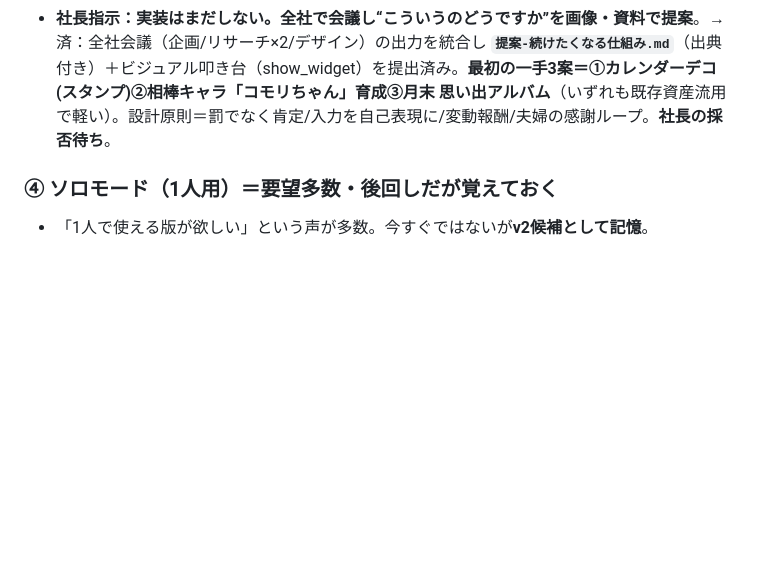
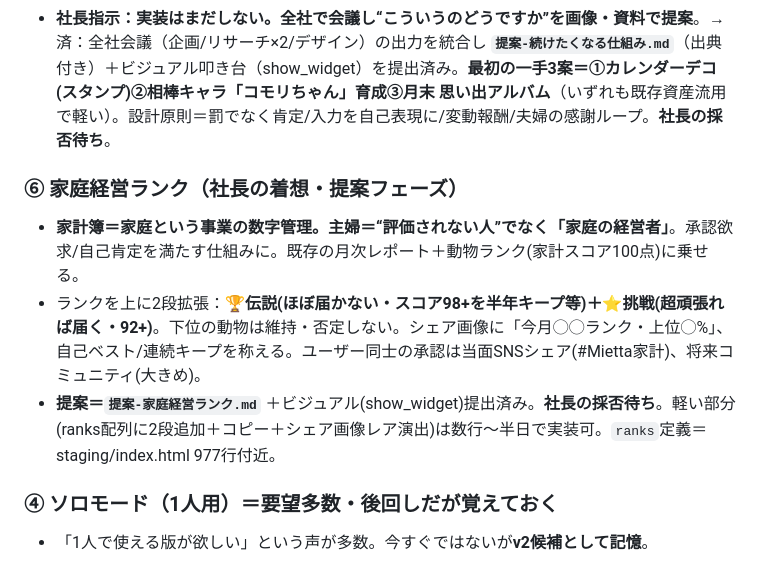
Before and after one commit to jackey101282-glitch/imaoka-lifeplan, a Markdown page: 引き継ぎ.md, the part around the change. Drawn GitHub-style; blank space fills up the shorter version.

Commit message:
提案: 家庭経営ランク(家計=家庭経営の再定義＋伝説/挑戦ランクで承認の仕組み)を記録

```diff
--- a/引き継ぎ.md
+++ b/引き継ぎ.md
@@ -32,6 +32,11 @@
 ### ③ 続けたくなる仕組み＝かわいさ/リテンション
 - 女性はスケジュール・日記・タスクに**シールを貼る／デコる**文化がある。目的は家計改善や予定管理だが、**そもそも“予定を入れたくなる・かわいくて続けたくなる”仕掛け**があるほど良い。デコ/スタンプ/手帳感などの方向。
 - **社長指示：実装はまだしない。全社で会議し“こういうのどうですか”を画像・資料で提案**。→ 済：全社会議（企画/リサーチ×2/デザイン）の出力を統合し **`提案-続けたくなる仕組み.md`**（出典付き）＋ビジュアル叩き台（show_widget）を提出済み。**最初の一手3案＝①カレンダーデコ(スタンプ)②相棒キャラ「コモリちゃん」育成③月末 思い出アルバム**（いずれも既存資産流用で軽い）。設計原則＝罰でなく肯定/入力を自己表現に/変動報酬/夫婦の感謝ループ。**社長の採否待ち**。
+
+### ⑥ 家庭経営ランク（社長の着想・提案フェーズ）
+- **家計簿＝家庭という事業の数字管理。主婦＝“評価されない人”でなく「家庭の経営者」**。承認欲求/自己肯定を満たす仕組みに。既存の月次レポート＋動物ランク(家計スコア100点)に乗せる。
+- ランクを上に2段拡張：**🏆伝説(ほぼ届かない・スコア98+を半年キープ等)＋⭐挑戦(超頑張れば届く・92+)**。下位の動物は維持・否定しない。シェア画像に「今月◯◯ランク・上位◯%」、自己ベスト/連続キープを称える。ユーザー同士の承認は当面SNSシェア(#Mietta家計)、将来コミュニティ(大きめ)。
+- **提案＝`提案-家庭経営ランク.md`** ＋ビジュアル(show_widget)提出済み。**社長の採否待ち**。軽い部分(ranks配列に2段追加＋コピー＋シェア画像レア演出)は数行〜半日で実装可。`ranks`定義＝staging/index.html 977行付近。
 
 ### ④ ソロモード（1人用）＝要望多数・後回しだが覚えておく
 - 「1人で使える版が欲しい」という声が多数。今すぐではないが**v2候補として記憶**。
```
Also changed, not shown: 提案-家庭経営ランク.md (added, +51 -0 lines).
